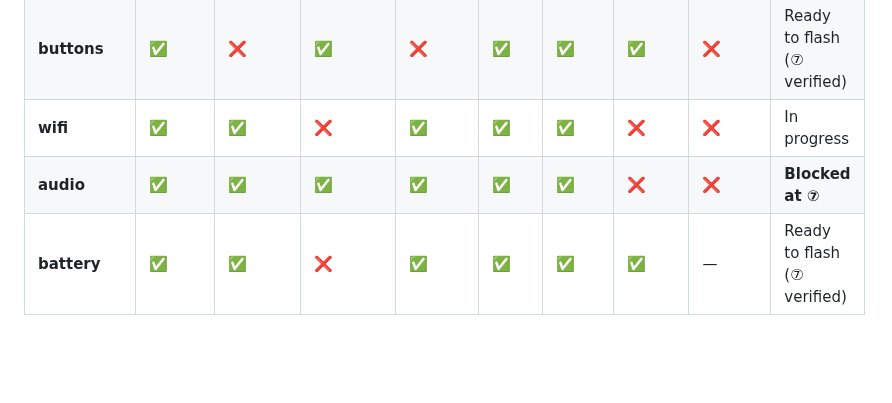
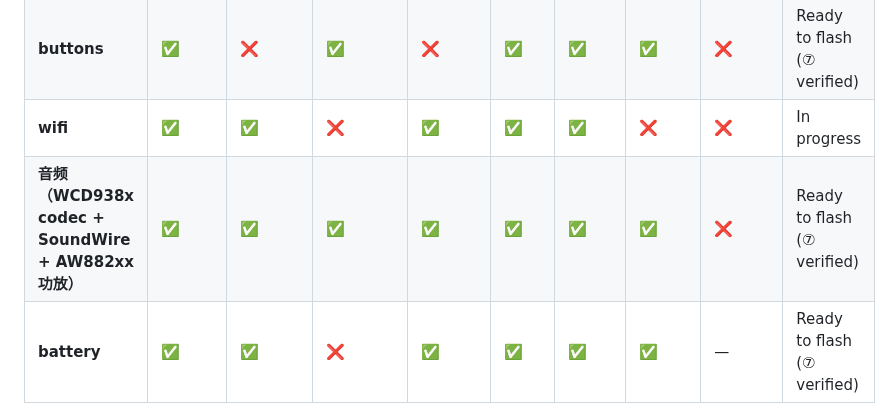
Before and after one commit to Emilelu/UniXNU-mondrian, a Markdown page: README_EN.md, the part around the change. Rendered like a GitHub page; blank space fills up the shorter version.

Commit message:
docs(audio): render the eight-step table from the audio-active data

```diff
--- a/README_EN.md
+++ b/README_EN.md
@@ -21,7 +21,7 @@ UniXNU device support repository for the Redmi K60 (codename **mondrian**, Qualc
 | **bootchain** | ✅ | ✅ | ✅ | ✅ | ✅ | ✅ | ✅ | ✅ | **All eight steps pass** |
 | **buttons** | ✅ | ❌ | ✅ | ❌ | ✅ | ✅ | ✅ | ❌ | Ready to flash (⑦ verified) |
 | **wifi** | ✅ | ✅ | ❌ | ✅ | ✅ | ✅ | ❌ | ❌ | In progress |
-| **audio** | ✅ | ✅ | ✅ | ✅ | ✅ | ✅ | ❌ | ❌ | **Blocked at ⑦** |
+| **音频（WCD938x codec + SoundWire + AW882xx 功放）** | ✅ | ✅ | ✅ | ✅ | ✅ | ✅ | ✅ | ❌ | Ready to flash (⑦ verified) |
 | **battery** | ✅ | ✅ | ❌ | ✅ | ✅ | ✅ | ✅ | — | Ready to flash (⑦ verified) |
 | CPU | — | — | — | — | — | — | — | ✅ | device-verified (no record) |
 | 电源 | — | — | — | — | — | — | — | ✅ | device-verified (no record) |
```
Also changed, not shown: README.md (+1 -1 lines).
